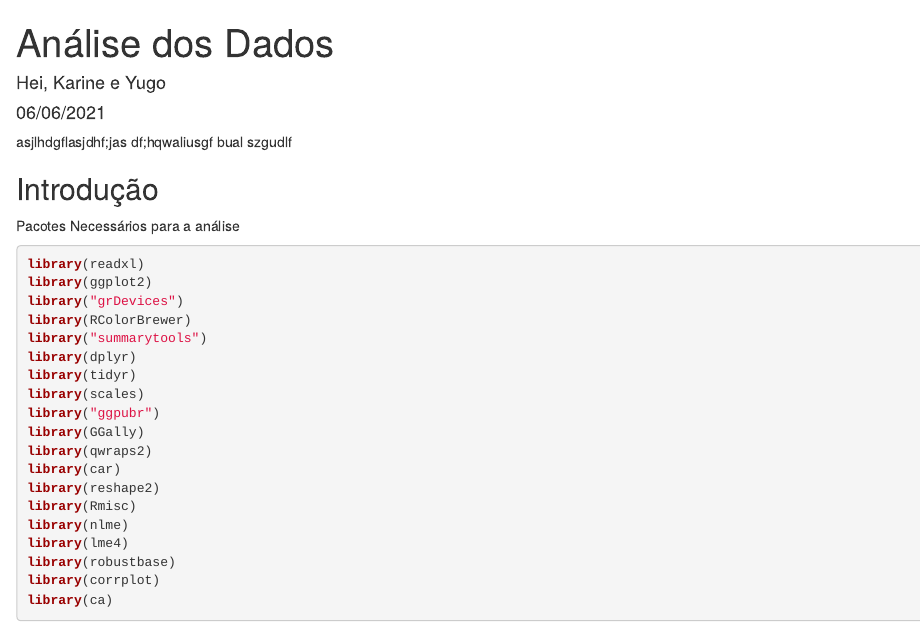
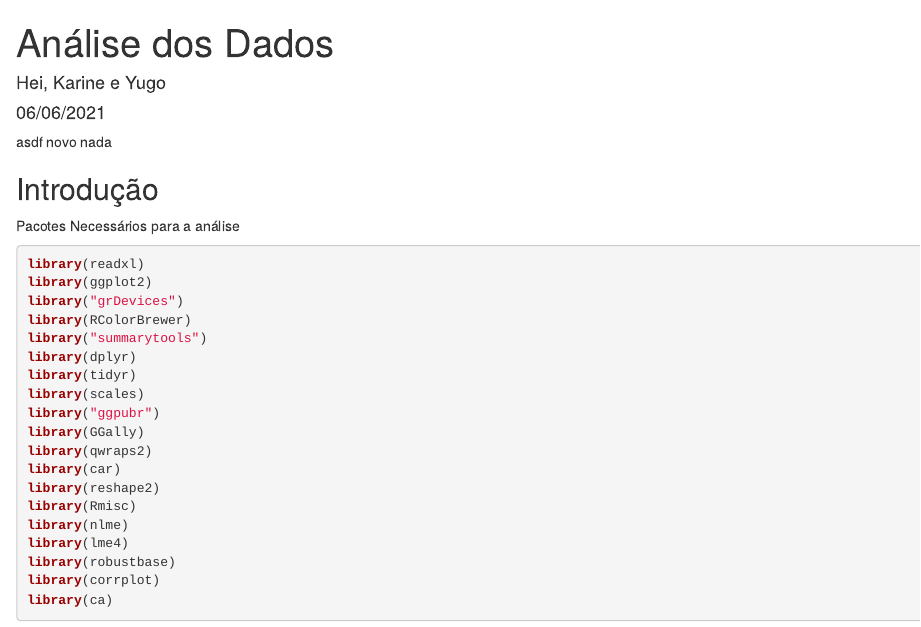
Before and after one commit to yugitoo/CEA_I, an R Markdown document (cea1_analise.Rmd): the page in a window 1100 px wide, from its top. Rendered offline with R 4.5, knitr and Pandoc, with nearby package versions; some code elsewhere in the file could not run offline.

Commit message:
Update cea1_analise.Rmd

````diff
--- a/cea1_analise.Rmd
+++ b/cea1_analise.Rmd
@@ -7,7 +7,7 @@ output: html_document
 
 <!-- output: word_document -->
 
-asjlhdgflasjdhf;jas df;hqwaliusgf bual szgudlf
+asdf novo nada
 
 ```{r setup, include=FALSE}
 require(tidyverse)
````
